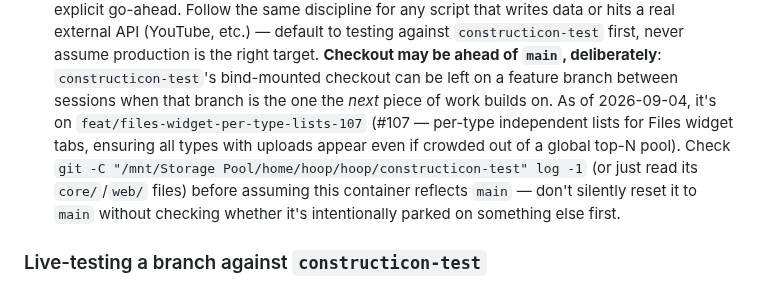
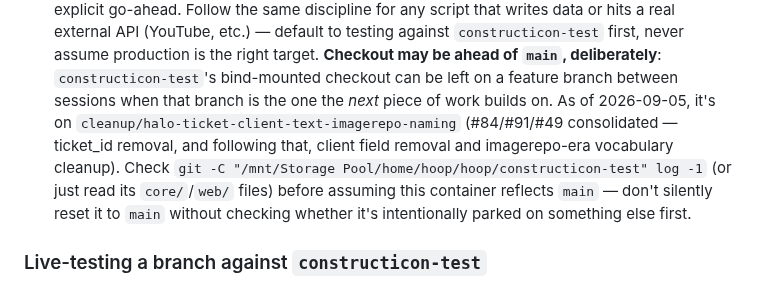
Before and after one commit to hooptiej/Constructicon, a Markdown page: CLAUDE.md, the part around the change. GitHub-like rendering.

Commit message:
Update CLAUDE.md breadcrumb: constructicon-test now on cleanup branch
Mark constructicon-test as running cleanup/halo-ticket-client-text-imagerepo-naming
for testing #84 (#91, #49 consolidation) ticket_id removal.

```diff
--- a/CLAUDE.md
+++ b/CLAUDE.md
@@ -232,9 +232,9 @@ Two containers run side by side on that box:
   **Checkout may be ahead of `main`, deliberately**: `constructicon-test`'s
   bind-mounted checkout can be left on a feature branch between sessions
   when that branch is the one the *next* piece of work builds on. As of
-  2026-09-04, it's on `feat/files-widget-per-type-lists-107` (#107 —
-  per-type independent lists for Files widget tabs, ensuring all types with
-  uploads appear even if crowded out of a global top-N pool). Check `git -C
+  2026-09-05, it's on `cleanup/halo-ticket-client-text-imagerepo-naming`
+  (#84/#91/#49 consolidated — ticket_id removal, and following that, client
+  field removal and imagerepo-era vocabulary cleanup). Check `git -C
   "/mnt/Storage Pool/home/hoop/hoop/constructicon-test" log -1` (or just
   read its `core/`/`web/` files) before assuming this container reflects
   `main` — don't silently reset it to `main` without checking whether it's
```
